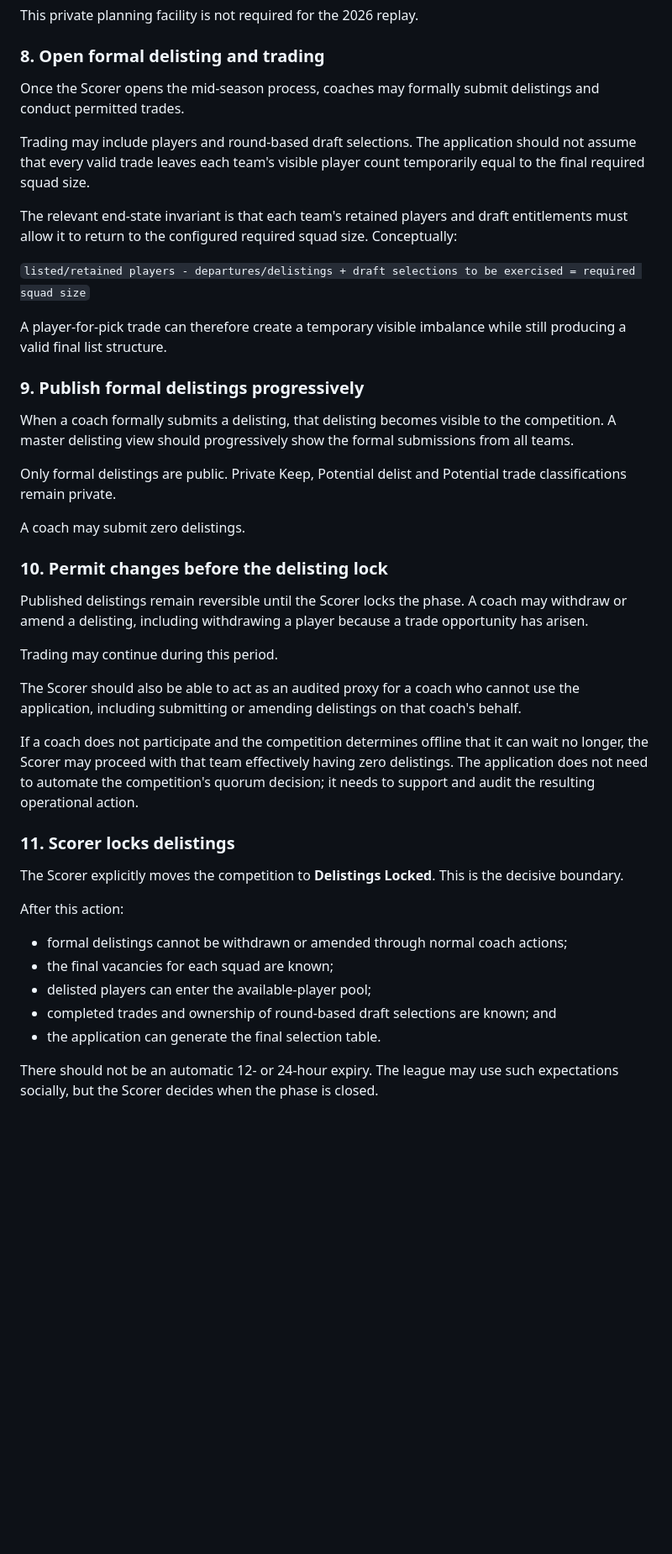
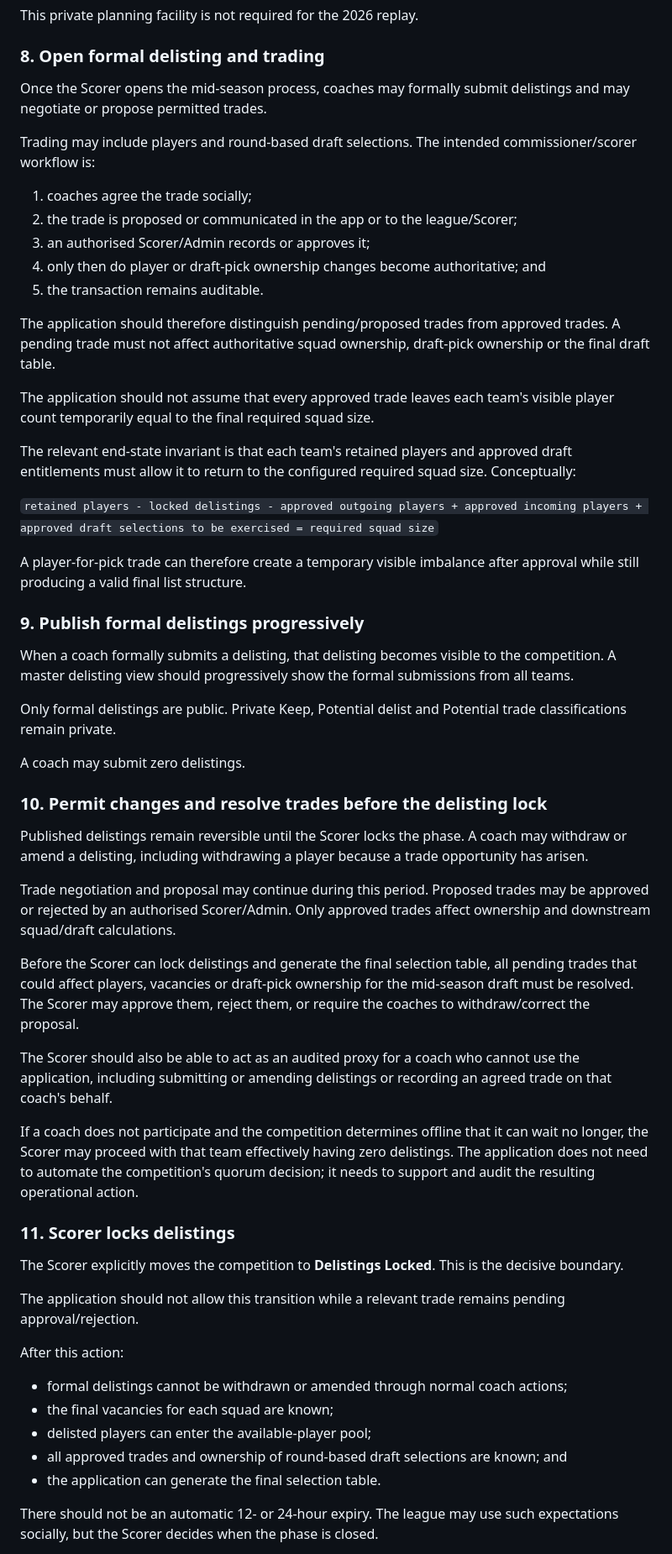
Before and after one commit to JustPlausible/BBBFFL_Scoring, a Markdown page: docs/midseason-draft-planning.md, the part around one of its changes. Shown at 84% size. GitHub-like rendering; blank space fills up the shorter version.

Commit message:
Preserve scorer approval for mid-season trades

```diff
--- a/docs/midseason-draft-planning.md
+++ b/docs/midseason-draft-planning.md
@@ -94,15 +97,25 @@ This private planning facility is not required for the 2026 replay.
 
 ### 8. Open formal delisting and trading
 
-Once the Scorer opens the mid-season process, coaches may formally submit delistings and conduct permitted trades.
+Once the Scorer opens the mid-season process, coaches may formally submit delistings and may negotiate or propose permitted trades.
 
-Trading may include players and round-based draft selections. The application should not assume that every valid trade leaves each team's visible player count temporarily equal to the final required squad size.
+Trading may include players and round-based draft selections. The intended commissioner/scorer workflow is:
 
-The relevant end-state invariant is that each team's retained players and draft entitlements must allow it to return to the configured required squad size. Conceptually:
+1. coaches agree the trade socially;
+2. the trade is proposed or communicated in the app or to the league/Scorer;
+3. an authorised Scorer/Admin records or approves it;
+4. only then do player or draft-pick ownership changes become authoritative; and
+5. the transaction remains auditable.
 
-`listed/retained players - departures/delistings + draft selections to be exercised = required squad size`
+The application should therefore distinguish pending/proposed trades from approved trades. A pending trade must not affect authoritative squad ownership, draft-pick ownership or the final draft table.
 
-A player-for-pick trade can therefore create a temporary visible imbalance while still producing a valid final list structure.
+The application should not assume that every approved trade leaves each team's visible player count temporarily equal to the final required squad size.
+
+The relevant end-state invariant is that each team's retained players and approved draft entitlements must allow it to return to the configured required squad size. Conceptually:
+
+`retained players - locked delistings - approved outgoing players + approved incoming players + approved draft selections to be exercised = required squad size`
+
+A player-for-pick trade can therefore create a temporary visible imbalance after approval while still producing a valid final list structure.
 
 ### 9. Publish formal delistings progressively
 
@@ -112,13 +125,15 @@ Only formal delistings are public. Private Keep, Potential delist and Potential
 
 A coach may submit zero delistings.
 
-### 10. Permit changes before the delisting lock
+### 10. Permit changes and resolve trades before the delisting lock
 
 Published delistings remain reversible until the Scorer locks the phase. A coach may withdraw or amend a delisting, including withdrawing a player because a trade opportunity has arisen.
 
-Trading may continue during this period.
+Trade negotiation and proposal may continue during this period. Proposed trades may be approved or rejected by an authorised Scorer/Admin. Only approved trades affect ownership and downstream squad/draft calculations.
 
-The Scorer should also be able to act as an audited proxy for a coach who cannot use the application, including submitting or amending delistings on that coach's behalf.
+Before the Scorer can lock delistings and generate the final selection table, all pending trades that could affect players, vacancies or draft-pick ownership for the mid-season draft must be resolved. The Scorer may approve them, reject them, or require the coaches to withdraw/correct the proposal.
+
+The Scorer should also be able to act as an audited proxy for a coach who cannot use the application, including submitting or amending delistings or recording an agreed trade on that coach's behalf.
 
 If a coach does not participate and the competition determines offline that it can wait no longer, the Scorer may proceed with that team effectively having zero delistings. The application does not need to automate the competition's quorum decision; it needs to support and audit the resulting operational action.
 
@@ -126,12 +141,14 @@ If a coach does not participate and the competition determines offline that it c
 
 The Scorer explicitly moves the competition to **Delistings Locked**. This is the decisive boundary.
 
+The application should not allow this transition while a relevant trade remains pending approval/rejection.
+
 After this action:
 
 - formal delistings cannot be withdrawn or amended through normal coach actions;
 - the final vacancies for each squad are known;
 - delisted players can enter the available-player pool;
-- completed trades and ownership of round-based draft selections are known; and
+- all approved trades and ownership of round-based draft selections are known; and
 - the application can generate the final selection table.
 
 There should not be an automatic 12- or 24-hour expiry. The league may use such expectations socially, but the Scorer decides when the phase is closed.
```
Also changed, not shown: other parts of docs/midseason-draft-planning.md (+26 -15 lines).
